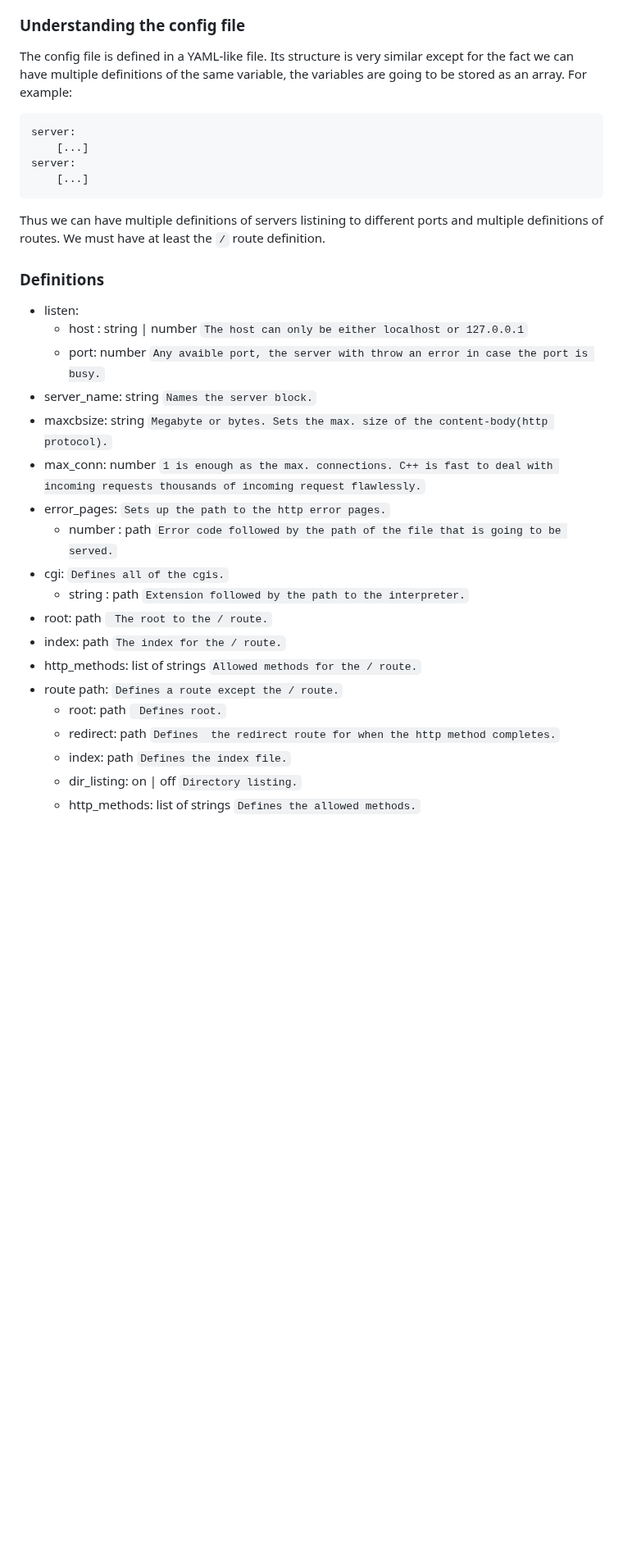
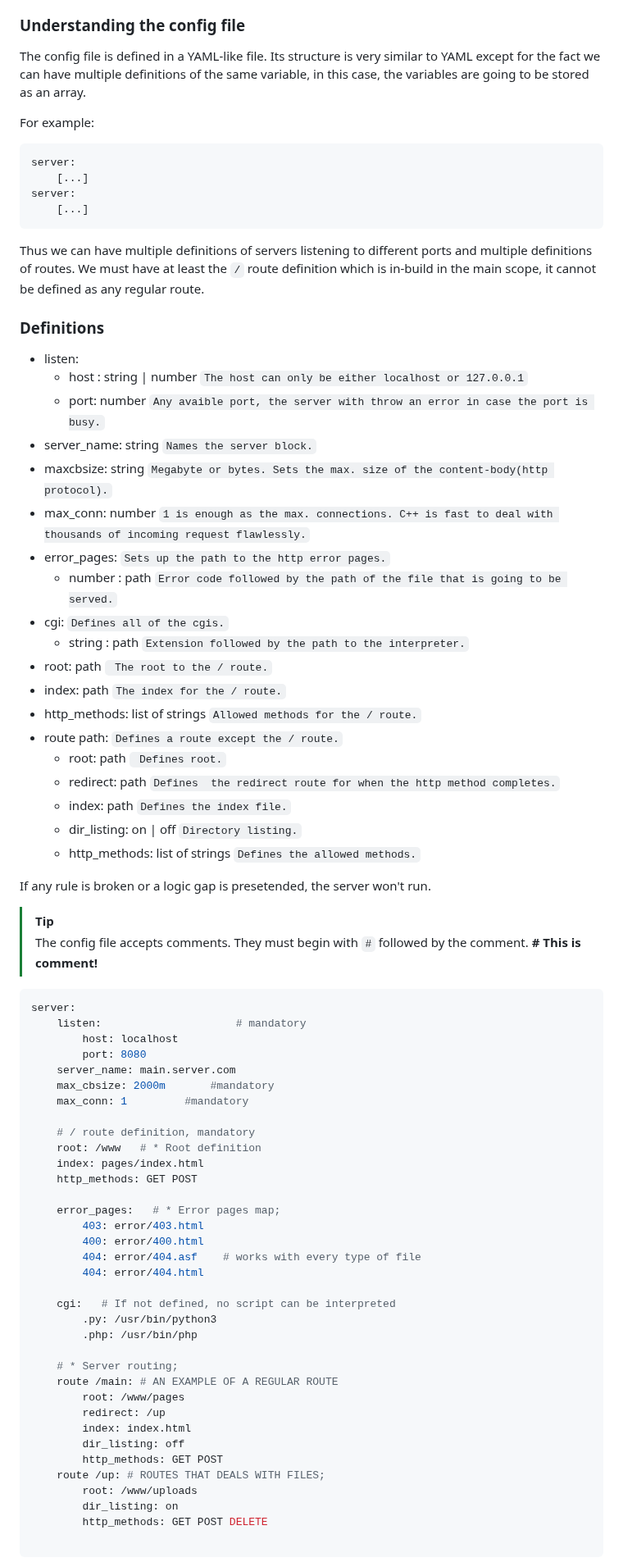
Before and after one commit to Sepulven/webserv, a Markdown page: README.md, the part around one of its changes. Shown at 82% size. Drawn GitHub-style; blank space fills up the shorter version.

````diff
--- a/README.md
+++ b/README.md
@@ -66,8 +66,9 @@ It will server locally all of the files requested and execute all of the defined
 
 ### Understanding the config file
 
-The config file is defined in a YAML-like file. Its structure is very similar except for the fact we can have multiple
-definitions of the same variable, the variables are going to be stored as an array.
+The config file is defined in a YAML-like file. Its structure is very similar to YAML except for the fact we can have multiple
+definitions of the same variable, in this case, the variables are going to be stored as an array.
+
 For example:
 ```YAML
 server:
@@ -76,25 +77,71 @@ server:
 	[...]
 ```
 
-Thus we can have multiple definitions of servers listining to different ports and multiple definitions of routes.
-We must have at least the ```/``` route definition.
+Thus we can have multiple definitions of servers listening to different ports and multiple definitions of routes.
+We must have at least the ```/``` route definition which is in-build in the main scope, it cannot be defined as any regular route.
+
 ### Definitions
 - listen:
-	- host : string | number ``` The host can only be either localhost or 127.0.0.1 ```
- 	- port: number ``` Any avaible port, the server with throw an error in case the port is busy. ```
-- server_name: string ``` Names the server block. ```
-- maxcbsize: string ``` Megabyte or bytes. Sets the max. size of the content-body(http protocol). ```
-- max_conn: number ``` 1 is enough as the max. connections. C++ is fast to deal with incoming requests thousands of incoming request flawlessly. ```
-- error_pages: ``` Sets up the path to the http error pages. ```
-	- number : path ``` Error code followed by the path of the file that is going to be served. ```
-- cgi: ``` Defines all of the cgis. ```
-  - string : path ``` Extension followed by the path to the interpreter. ```
-- root: path ``` The root to the / route.```
-- index: path ``` The index for the / route. ```
-- http_methods: list of strings ``` Allowed methods for the / route. ```
-- route path: ``` Defines a route except the / route. ```
-	- root: path ``` Defines root.```
-  	- redirect: path ``` Defines  the redirect route for when the http method completes. ```
-  	- index: path  ``` Defines the index file. ```
-	- dir_listing: on | off ``` Directory listing. ```
-	- http_methods: list of strings ``` Defines the allowed methods. ```
+	- host : string | number ` The host can only be either localhost or 127.0.0.1 `
+ 	- port: number ` Any avaible port, the server with throw an error in case the port is busy. `
+- server_name: string ` Names the server block. `
+- maxcbsize: string ` Megabyte or bytes. Sets the max. size of the content-body(http protocol). `
+- max_conn: number ` 1 is enough as the max. connections. C++ is fast to deal with thousands of incoming request flawlessly. `
+- error_pages: ` Sets up the path to the http error pages. `
+	- number : path ` Error code followed by the path of the file that is going to be served. `
+- cgi: ` Defines all of the cgis. `
+  - string : path ` Extension followed by the path to the interpreter. `
+- root: path ` The root to the / route.`
+- index: path ` The index for the / route. `
+- http_methods: list of strings ` Allowed methods for the / route. `
+- route path: ` Defines a route except the / route. `
+	- root: path ` Defines root.`
+  	- redirect: path ` Defines  the redirect route for when the http method completes. `
+  	- index: path  ` Defines the index file. `
+	- dir_listing: on | off ` Directory listing. `
+	- http_methods: list of strings ` Defines the allowed methods. `
+
+ If any rule is broken or a logic gap is presetended, the server won't run.
+
+> [!TIP]
+> The config file accepts comments. They must begin with `#` followed by the comment.
+> __# This is comment!__
+
+```YAML
+server:
+    listen:                     # mandatory
+        host: localhost
+        port: 8080
+    server_name: main.server.com
+    max_cbsize: 2000m		#mandatory
+    max_conn: 1			#mandatory
+
+    # / route definition, mandatory
+    root: /www   # * Root definition
+    index: pages/index.html
+    http_methods: GET POST
+
+    error_pages:   # * Error pages map;
+        403: error/403.html
+        400: error/400.html
+        404: error/404.asf    # works with every type of file
+        404: error/404.html
+
+    cgi:   # If not defined, no script can be interpreted
+        .py: /usr/bin/python3
+        .php: /usr/bin/php
+
+    # * Server routing;
+    route /main: # AN EXAMPLE OF A REGULAR ROUTE
+        root: /www/pages
+        redirect: /up
+        index: index.html
+        dir_listing: off
+        http_methods: GET POST
+    route /up: # ROUTES THAT DEALS WITH FILES;
+        root: /www/uploads
+        dir_listing: on
+        http_methods: GET POST DELETE
+
+```
+
````
Also changed, not shown: other parts of README.md (+6 -1 lines).
